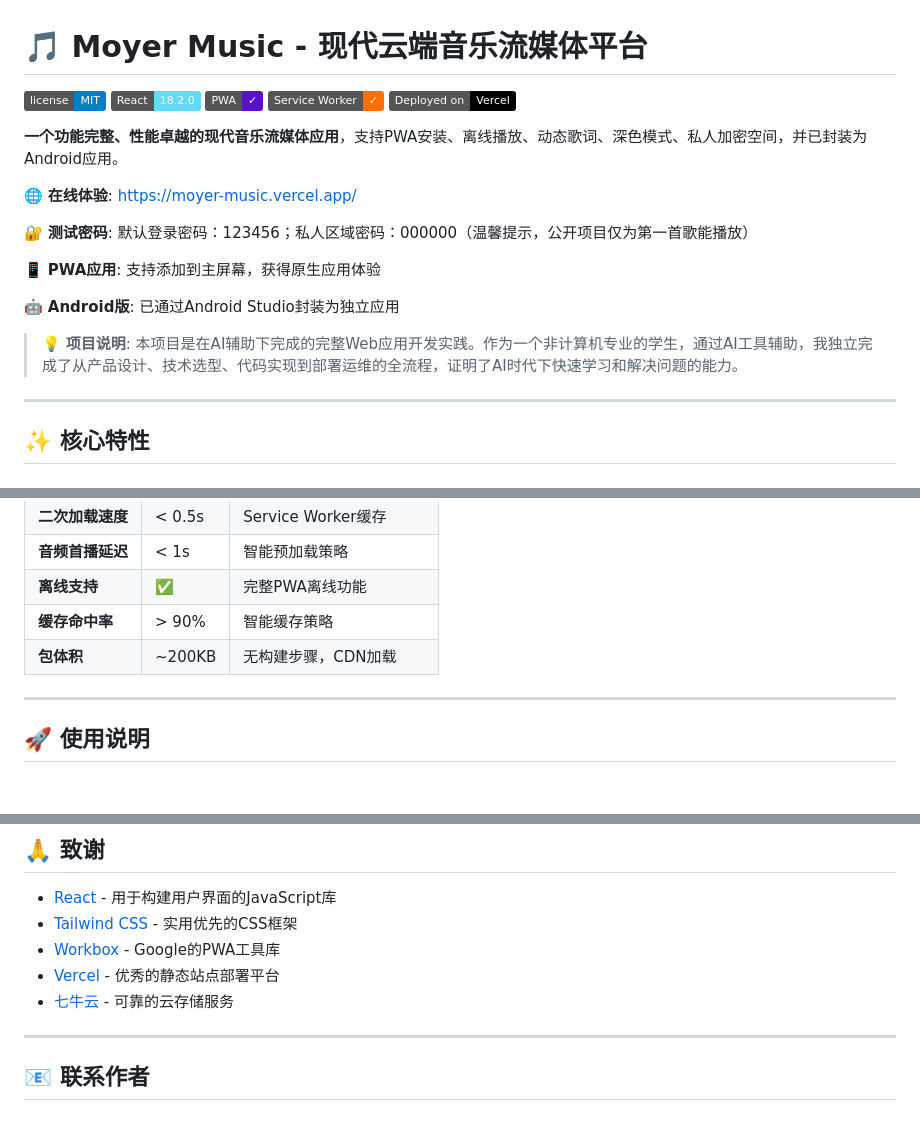
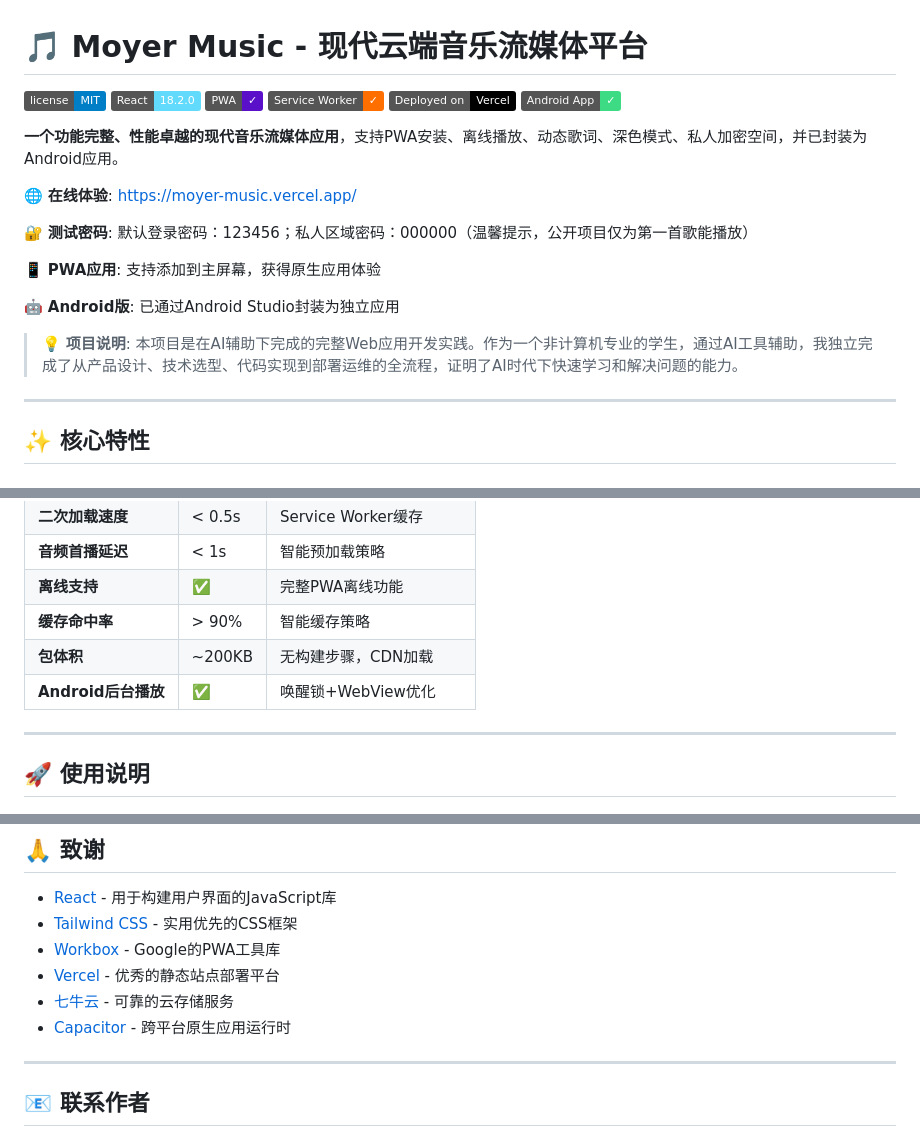
Before and after one commit to moshidi244262/Moyer-music, a Markdown page: README.md, 3 parts joined by grey strips. GitHub-like rendering; badges without logos.

```diff
--- a/README.md
+++ b/README.md
@@ -5,6 +5,7 @@
 ![PWA](https://img.shields.io/badge/PWA-✓-5A0FC8?logo=pwa)
 ![Service Worker](https://img.shields.io/badge/Service_Worker-✓-FF6F00?logo=javascript)
 ![Vercel](https://img.shields.io/badge/Deployed_on-Vercel-000000?logo=vercel)
+![Android](https://img.shields.io/badge/Android_App-✓-3DDC84?logo=android)
 
 **一个功能完整、性能卓越的现代音乐流媒体应用**，支持PWA安装、离线播放、动态歌词、深色模式、私人加密空间，并已封装为Android应用。
 
@@ -17,6 +18,7 @@
 🤖 **Android版**: 已通过Android Studio封装为独立应用
 
 > 💡 **项目说明**: 本项目是在AI辅助下完成的完整Web应用开发实践。作为一个非计算机专业的学生，通过AI工具辅助，我独立完成了从产品设计、技术选型、代码实现到部署运维的全流程，证明了AI时代下快速学习和解决问题的能力。
+
 ---
 
 ## ✨ 核心特性
@@ -248,6 +292,7 @@ const decryptAudio = async (encryptedUrl) => {
 | **离线支持** | ✅ | 完整PWA离线功能 |
 | **缓存命中率** | > 90% | 智能缓存策略 |
 | **包体积** | ~200KB | 无构建步骤，CDN加载 |
+| **Android后台播放** | ✅ | 唤醒锁+WebView优化 |
 
 ---
 
@@ -340,6 +395,7 @@ const decryptAudio = async (encryptedUrl) => {
 - [Workbox](https://developers.google.com/web/tools/workbox) - Google的PWA工具库
 - [Vercel](https://vercel.com/) - 优秀的静态站点部署平台
 - [七牛云](https://www.qiniu.com/) - 可靠的云存储服务
+- [Capacitor](https://capacitorjs.com/) - 跨平台原生应用运行时
 
 ---
 
```
Also changed, not shown: other parts of README.md (+60 -8 lines).
